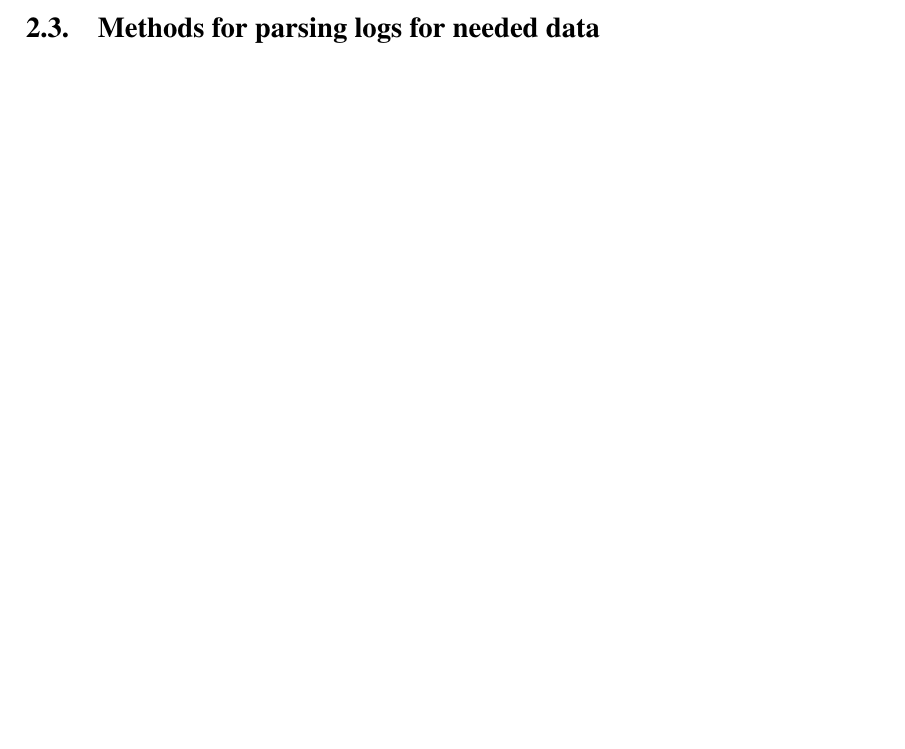
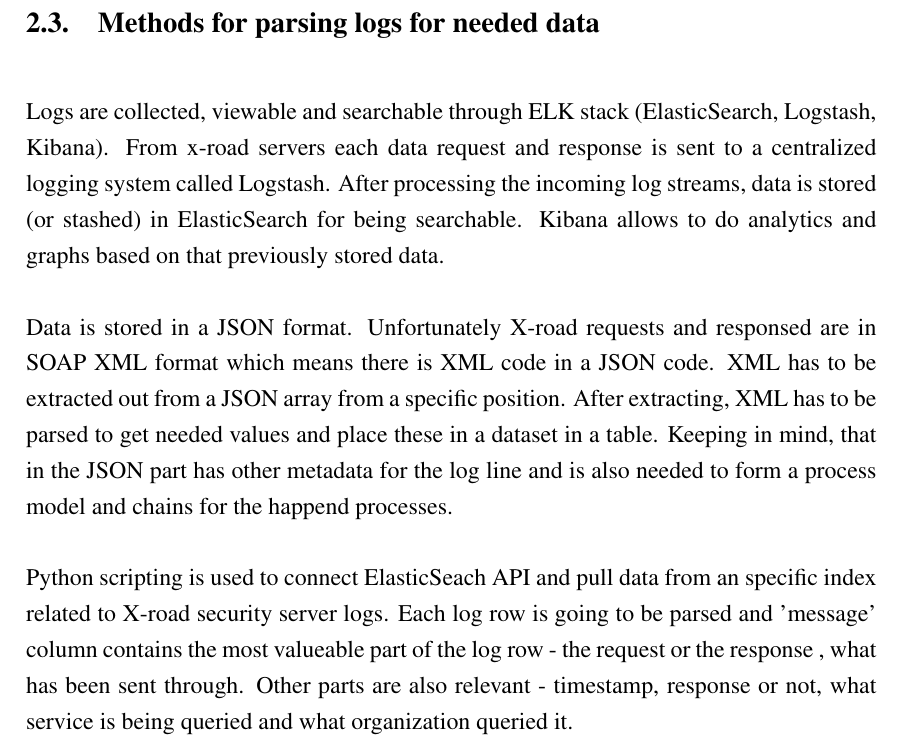
Before and after one commit to ulihten/cybsec-thesis, a LaTeX thesis (cybsec-thesis.tex): part of page 12 of 15 before the commit and part of page 13 of 16 after it, cut so that both start at the same text, the shorter picture padded with empty space. Compiled offline with pdfLaTeX.

Commit message:
update on methods for parsing data

```diff
--- a/cybsec-thesis.tex
+++ b/cybsec-thesis.tex
@@ -254,6 +254,11 @@
 Gathered data is saved in a table format in a csv file. Every row describes a log entry and column represents log entries attributes what have been previously extracted and were limited to in regards of the information protection law and information security requirements.
 
 \subsection{Methods for parsing logs for needed data}
+Logs are collected, viewable and searchable through ELK stack (ElasticSearch, Logstash, Kibana). From x-road servers each data request and response is sent to a centralized logging system called Logstash. After processing the incoming log streams, data is stored (or stashed) in ElasticSearch for being searchable. Kibana allows to do analytics and graphs based on that previously stored data.
+
+Data is stored in a JSON format. Unfortunately X-road requests and responsed are in SOAP XML format which means there is XML code in a JSON code. XML has to be extracted out from a JSON array from a specific position. After extracting, XML has to be parsed to get needed values and place these in a dataset in a table. Keeping in mind, that in the JSON part has other metadata for the log line and is also needed to form a process model and chains for the happend processes.
+
+Python scripting is used to connect ElasticSeach API and pull data from an specific index related to X-road security server logs. Each log row is going to be parsed and 'message' column contains the most valueable part of the log row -  the request or the response , what has been sent through. Other parts are also relevant - timestamp, response or not, what service is being queried and what organization queried it.
 
 \section{Discovering process models}
 
```
Also changed, not shown: cybsec-thesis.pdf, 4 other files.
